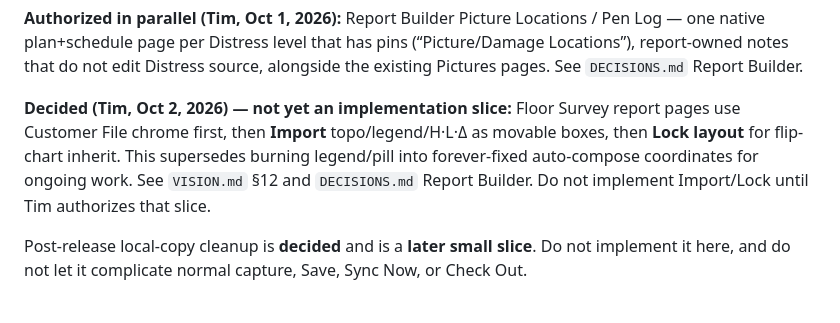
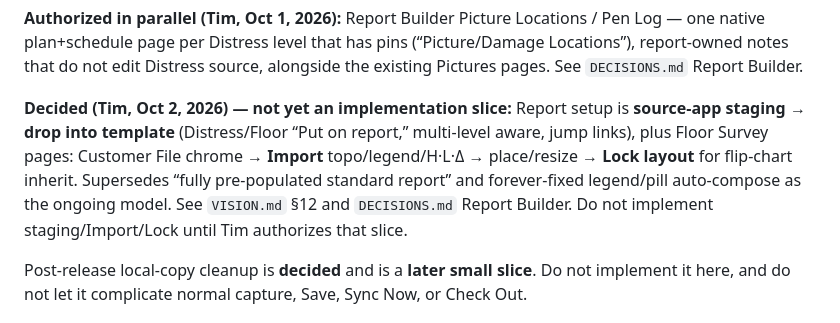
Before and after one commit to tappel003-byte/Toolbox-V3, a Markdown page: MILESTONE.md, the part around the change. GitHub-like rendering.

```diff
--- a/MILESTONE.md
+++ b/MILESTONE.md
@@ -18,7 +18,7 @@ Report Builder and Diagnostics are **not wholly future work**. This repository a
 
 **Authorized in parallel (Tim, Oct 1, 2026):** Report Builder Picture Locations / Pen Log — one native plan+schedule page per Distress level that has pins (“Picture/Damage Locations”), report-owned notes that do not edit Distress source, alongside the existing Pictures pages. See `DECISIONS.md` Report Builder.
 
-**Decided (Tim, Oct 2, 2026) — not yet an implementation slice:** Floor Survey report pages use Customer File chrome first, then **Import** topo/legend/H·L·Δ as movable boxes, then **Lock layout** for flip-chart inherit. This supersedes burning legend/pill into forever-fixed auto-compose coordinates for ongoing work. See `VISION.md` §12 and `DECISIONS.md` Report Builder. Do not implement Import/Lock until Tim authorizes that slice.
+**Decided (Tim, Oct 2, 2026) — not yet an implementation slice:** Report setup is **source-app staging → drop into template** (Distress/Floor “Put on report,” multi-level aware, jump links), plus Floor Survey pages: Customer File chrome → **Import** topo/legend/H·L·Δ → place/resize → **Lock layout** for flip-chart inherit. Supersedes “fully pre-populated standard report” and forever-fixed legend/pill auto-compose as the ongoing model. See `VISION.md` §12 and `DECISIONS.md` Report Builder. Do not implement staging/Import/Lock until Tim authorizes that slice.
 
 Post-release local-copy cleanup is **decided** and is a **later small slice**. Do not implement it here, and do not let it complicate normal capture, Save, Sync Now, or Check Out.
 
```
Also changed, not shown: DECISIONS.md (+9 -8 lines), VISION.md (+20 -8 lines).
